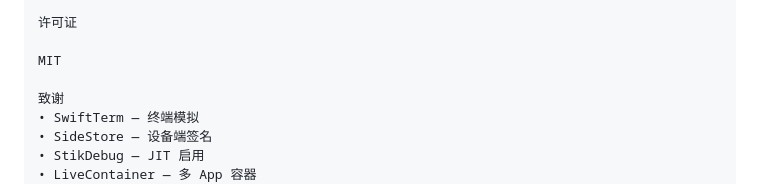
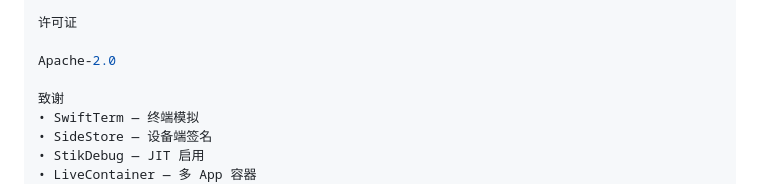
Before and after one commit to liaojinxuan666-eng/Weave, a Markdown page: README.md, the part around the change. GitHub-like rendering.

Commit message:
更新 README.md

```diff
--- a/README.md
+++ b/README.md
@@ -214,7 +214,7 @@ M7 QEMU TCG（可选） 💤
 
 许可证
 
-MIT
+Apache-2.0
 
 致谢
 • SwiftTerm — 终端模拟
```
